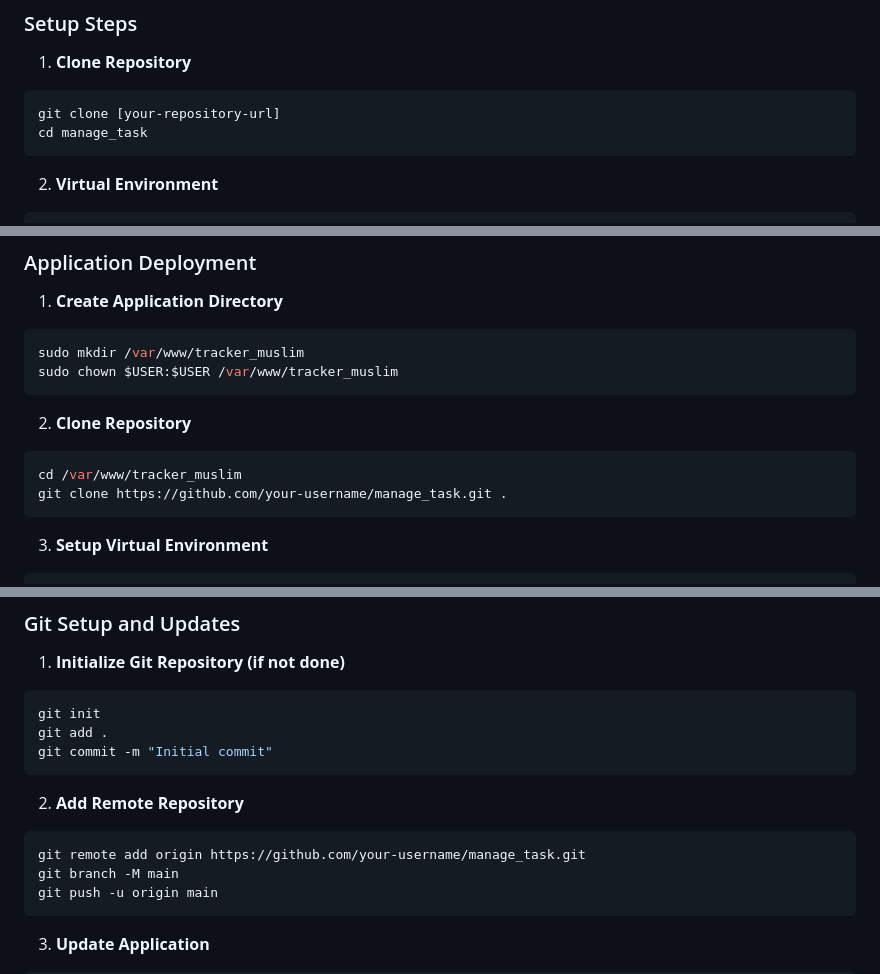
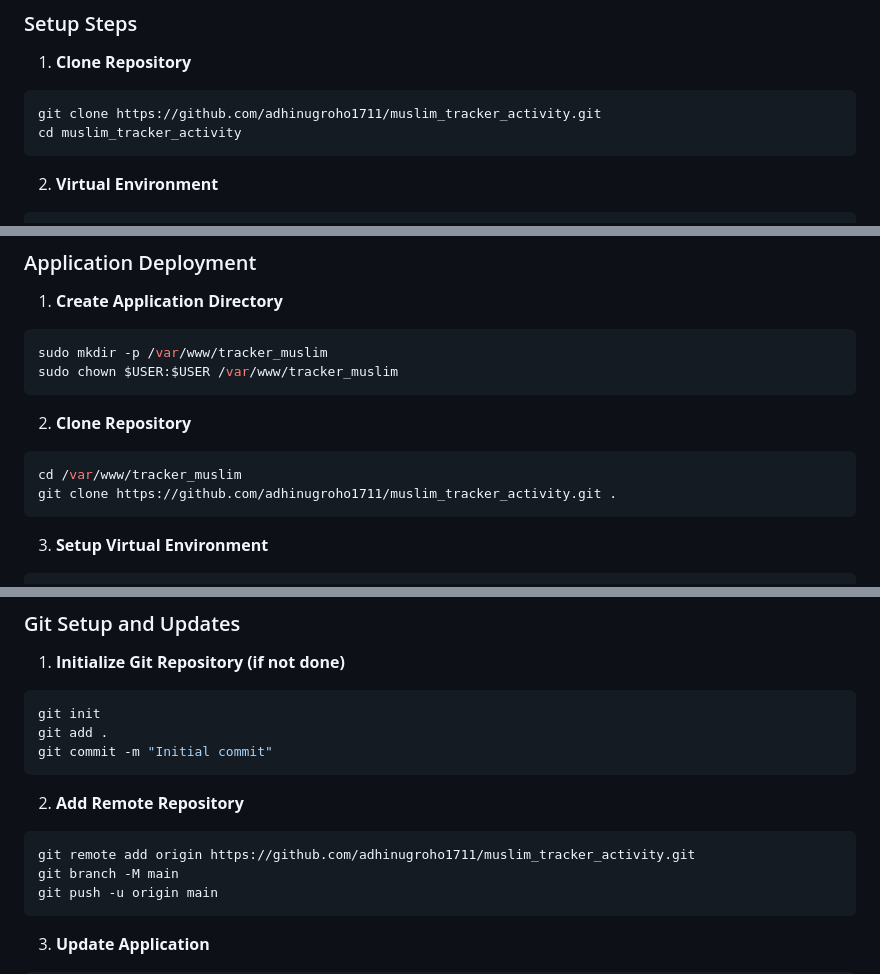
Before and after one commit to adhinugroho1711/muslim_tracker_activity, a Markdown page: README.md, 3 parts joined by grey strips. Rendered like a GitHub page.

Commit message:
Update README.md with correct repository URL and consistent installation steps

````diff
--- a/README.md
+++ b/README.md
@@ -58,8 +58,8 @@ A web application to help track daily Islamic activities, designed for both mobi
 
 1. **Clone Repository**
 ```bash
-git clone [your-repository-url]
-cd manage_task
+git clone https://github.com/adhinugroho1711/muslim_tracker_activity.git
+cd muslim_tracker_activity
 ```
 
 2. **Virtual Environment**
@@ -116,14 +116,14 @@ GRANT ALL PRIVILEGES ON DATABASE tracker_muslim TO your_user;
 
 1. **Create Application Directory**
 ```bash
-sudo mkdir /var/www/tracker_muslim
+sudo mkdir -p /var/www/tracker_muslim
 sudo chown $USER:$USER /var/www/tracker_muslim
 ```
 
 2. **Clone Repository**
 ```bash
 cd /var/www/tracker_muslim
-git clone https://github.com/your-username/manage_task.git .
+git clone https://github.com/adhinugroho1711/muslim_tracker_activity.git .
 ```
 
 3. **Setup Virtual Environment**
@@ -218,7 +218,7 @@ git commit -m "Initial commit"
 
 2. **Add Remote Repository**
 ```bash
-git remote add origin https://github.com/your-username/manage_task.git
+git remote add origin https://github.com/adhinugroho1711/muslim_tracker_activity.git
 git branch -M main
 git push -u origin main
 ```
````
